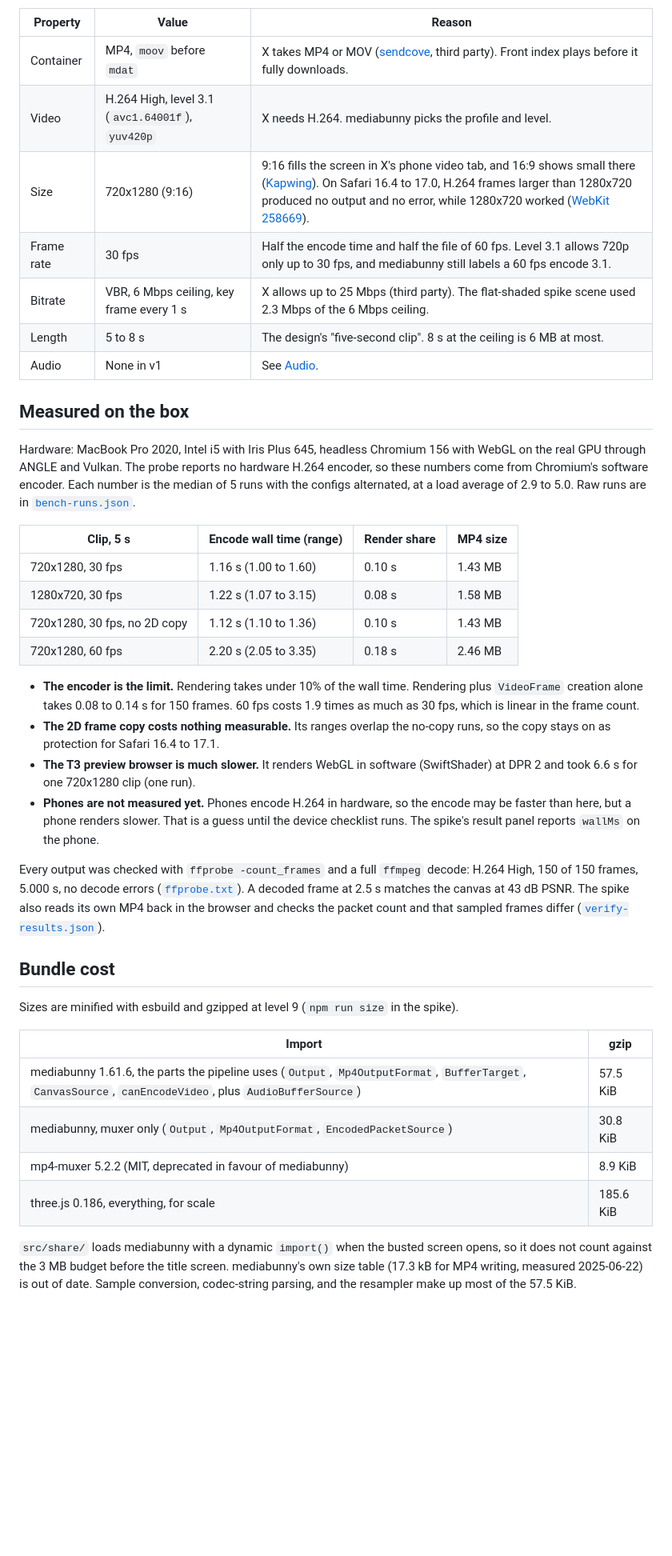
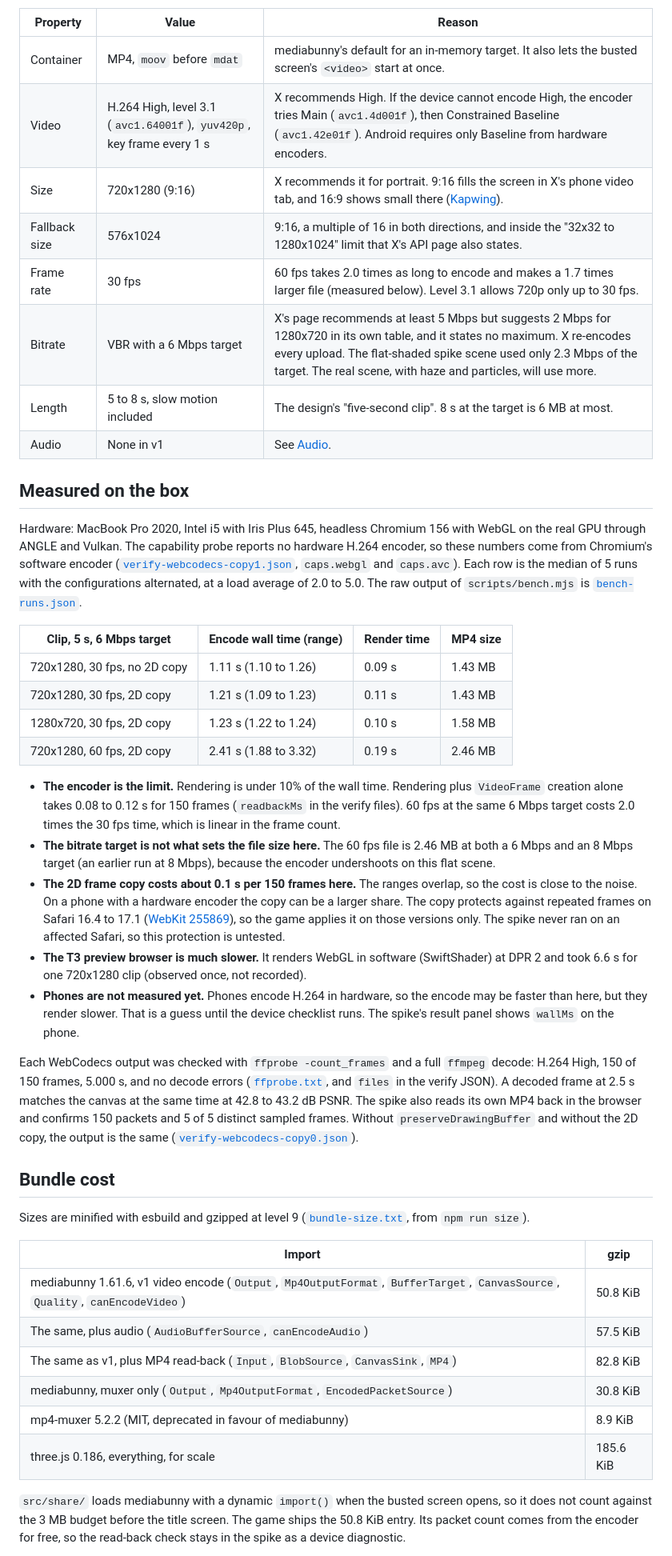
Before and after one commit to Pinpas/roadster-escape, a Markdown page: docs/SHARE_PLAN.md, the part around one of its changes. Shown at 80% size. Rendered like a GitHub page; blank space fills up the shorter version.

```diff
--- a/docs/SHARE_PLAN.md
+++ b/docs/SHARE_PLAN.md
@@ -23,41 +30,45 @@ The render runs on sim time, not on the wall clock. The encoder takes frames as
 | Property | Value | Reason |
 | --- | --- | --- |
-| Container | MP4, `moov` before `mdat` | X takes MP4 or MOV ([sendcove](https://www.sendcove.app/integrations/twitter/video-specs), third party). Front index plays before it fully downloads. |
-| Video | H.264 High, level 3.1 (`avc1.64001f`), `yuv420p` | X needs H.264. mediabunny picks the profile and level. |
-| Size | 720x1280 (9:16) | 9:16 fills the screen in X's phone video tab, and 16:9 shows small there ([Kapwing](https://www.kapwing.com/resources/how-to-post-videos-on-x-in-2025-vertical-video-tab/)). On Safari 16.4 to 17.0, H.264 frames larger than 1280x720 produced no output and no error, while 1280x720 worked ([WebKit 258669](https://bugs.webkit.org/show_bug.cgi?id=258669)). |
-| Frame rate | 30 fps | Half the encode time and half the file of 60 fps. Level 3.1 allows 720p only up to 30 fps, and mediabunny still labels a 60 fps encode 3.1. |
-| Bitrate | VBR, 6 Mbps ceiling, key frame every 1 s | X allows up to 25 Mbps (third party). The flat-shaded spike scene used 2.3 Mbps of the 6 Mbps ceiling. |
-| Length | 5 to 8 s | The design's "five-second clip". 8 s at the ceiling is 6 MB at most. |
+| Container | MP4, `moov` before `mdat` | mediabunny's default for an in-memory target. It also lets the busted screen's `<video>` start at once. |
+| Video | H.264 High, level 3.1 (`avc1.64001f`), `yuv420p`, key frame every 1 s | X recommends High. If the device cannot encode High, the encoder tries Main (`avc1.4d001f`), then Constrained Baseline (`avc1.42e01f`). Android requires only Baseline from hardware encoders. |
+| Size | 720x1280 (9:16) | X recommends it for portrait. 9:16 fills the screen in X's phone video tab, and 16:9 shows small there ([Kapwing](https://www.kapwing.com/resources/how-to-post-videos-on-x-in-2025-vertical-video-tab/)). |
+| Fallback size | 576x1024 | 9:16, a multiple of 16 in both directions, and inside the "32x32 to 1280x1024" limit that X's API page also states. |
+| Frame rate | 30 fps | 60 fps takes 2.0 times as long to encode and makes a 1.7 times larger file (measured below). Level 3.1 allows 720p only up to 30 fps. |
+| Bitrate | VBR with a 6 Mbps target | X's page recommends at least 5 Mbps but suggests 2 Mbps for 1280x720 in its own table, and it states no maximum. X re-encodes every upload. The flat-shaded spike scene used only 2.3 Mbps of the target. The real scene, with haze and particles, will use more. |
+| Length | 5 to 8 s, slow motion included | The design's "five-second clip". 8 s at the target is 6 MB at most. |
 | Audio | None in v1 | See [Audio](#audio). |
 
 ## Measured on the box
 
-Hardware: MacBook Pro 2020, Intel i5 with Iris Plus 645, headless Chromium 156 with WebGL on the real GPU through ANGLE and Vulkan. The probe reports no hardware H.264 encoder, so these numbers come from Chromium's software encoder. Each number is the median of 5 runs with the configs alternated, at a load average of 2.9 to 5.0. Raw runs are in [`bench-runs.json`](../spikes/share/evidence/bench-runs.json).
+Hardware: MacBook Pro 2020, Intel i5 with Iris Plus 645, headless Chromium 156 with WebGL on the real GPU through ANGLE and Vulkan. The capability probe reports no hardware H.264 encoder, so these numbers come from Chromium's software encoder ([`verify-webcodecs-copy1.json`](../spikes/share/evidence/verify-webcodecs-copy1.json), `caps.webgl` and `caps.avc`). Each row is the median of 5 runs with the configurations alternated, at a load average of 2.0 to 5.0. The raw output of `scripts/bench.mjs` is [`bench-runs.json`](../spikes/share/evidence/bench-runs.json).
 
-| Clip, 5 s | Encode wall time (range) | Render share | MP4 size |
+| Clip, 5 s, 6 Mbps target | Encode wall time (range) | Render time | MP4 size |
 | --- | --- | --- | --- |
-| 720x1280, 30 fps | 1.16 s (1.00 to 1.60) | 0.10 s | 1.43 MB |
-| 1280x720, 30 fps | 1.22 s (1.07 to 3.15) | 0.08 s | 1.58 MB |
-| 720x1280, 30 fps, no 2D copy | 1.12 s (1.10 to 1.36) | 0.10 s | 1.43 MB |
-| 720x1280, 60 fps | 2.20 s (2.05 to 3.35) | 0.18 s | 2.46 MB |
+| 720x1280, 30 fps, no 2D copy | 1.11 s (1.10 to 1.26) | 0.09 s | 1.43 MB |
+| 720x1280, 30 fps, 2D copy | 1.21 s (1.09 to 1.23) | 0.11 s | 1.43 MB |
+| 1280x720, 30 fps, 2D copy | 1.23 s (1.22 to 1.24) | 0.10 s | 1.58 MB |
+| 720x1280, 60 fps, 2D copy | 2.41 s (1.88 to 3.32) | 0.19 s | 2.46 MB |
 
-- **The encoder is the limit.** Rendering takes under 10% of the wall time. Rendering plus `VideoFrame` creation alone takes 0.08 to 0.14 s for 150 frames. 60 fps costs 1.9 times as much as 30 fps, which is linear in the frame count.
-- **The 2D frame copy costs nothing measurable.** Its ranges overlap the no-copy runs, so the copy stays on as protection for Safari 16.4 to 17.1.
-- **The T3 preview browser is much slower.** It renders WebGL in software (SwiftShader) at DPR 2 and took 6.6 s for one 720x1280 clip (one run).
-- **Phones are not measured yet.** Phones encode H.264 in hardware, so the encode may be faster than here, but a phone renders slower. That is a guess until the device checklist runs. The spike's result panel reports `wallMs` on the phone.
+- **The encoder is the limit.** Rendering is under 10% of the wall time. Rendering plus `VideoFrame` creation alone takes 0.08 to 0.12 s for 150 frames (`readbackMs` in the verify files). 60 fps at the same 6 Mbps target costs 2.0 times the 30 fps time, which is linear in the frame count.
+- **The bitrate target is not what sets the file size here.** The 60 fps file is 2.46 MB at both a 6 Mbps and an 8 Mbps target (an earlier run at 8 Mbps), because the encoder undershoots on this flat scene.
+- **The 2D frame copy costs about 0.1 s per 150 frames here.** The ranges overlap, so the cost is close to the noise. On a phone with a hardware encoder the copy can be a larger share. The copy protects against repeated frames on Safari 16.4 to 17.1 ([WebKit 255869](https://bugs.webkit.org/show_bug.cgi?id=255869)), so the game applies it on those versions only. The spike never ran on an affected Safari, so this protection is untested.
+- **The T3 preview browser is much slower.** It renders WebGL in software (SwiftShader) at DPR 2 and took 6.6 s for one 720x1280 clip (observed once, not recorded).
+- **Phones are not measured yet.** Phones encode H.264 in hardware, so the encode may be faster than here, but they render slower. That is a guess until the device checklist runs. The spike's result panel shows `wallMs` on the phone.
 
-Every output was checked with `ffprobe -count_frames` and a full `ffmpeg` decode: H.264 High, 150 of 150 frames, 5.000 s, no decode errors ([`ffprobe.txt`](../spikes/share/evidence/ffprobe.txt)). A decoded frame at 2.5 s matches the canvas at 43 dB PSNR. The spike also reads its own MP4 back in the browser and checks the packet count and that sampled frames differ ([`verify-results.json`](../spikes/share/evidence/verify-results.json)).
+Each WebCodecs output was checked with `ffprobe -count_frames` and a full `ffmpeg` decode: H.264 High, 150 of 150 frames, 5.000 s, and no decode errors ([`ffprobe.txt`](../spikes/share/evidence/ffprobe.txt), and `files` in the verify JSON). A decoded frame at 2.5 s matches the canvas at the same time at 42.8 to 43.2 dB PSNR. The spike also reads its own MP4 back in the browser and confirms 150 packets and 5 of 5 distinct sampled frames. Without `preserveDrawingBuffer` and without the 2D copy, the output is the same ([`verify-webcodecs-copy0.json`](../spikes/share/evidence/verify-webcodecs-copy0.json)).
 
 ## Bundle cost
 
-Sizes are minified with esbuild and gzipped at level 9 (`npm run size` in the spike).
+Sizes are minified with esbuild and gzipped at level 9 ([`bundle-size.txt`](../spikes/share/evidence/bundle-size.txt), from `npm run size`).
 
 | Import | gzip |
 | --- | --- |
-| mediabunny 1.61.6, the parts the pipeline uses (`Output`, `Mp4OutputFormat`, `BufferTarget`, `CanvasSource`, `canEncodeVideo`, plus `AudioBufferSource`) | 57.5 KiB |
+| mediabunny 1.61.6, v1 video encode (`Output`, `Mp4OutputFormat`, `BufferTarget`, `CanvasSource`, `Quality`, `canEncodeVideo`) | 50.8 KiB |
+| The same, plus audio (`AudioBufferSource`, `canEncodeAudio`) | 57.5 KiB |
+| The same as v1, plus MP4 read-back (`Input`, `BlobSource`, `CanvasSink`, `MP4`) | 82.8 KiB |
 | mediabunny, muxer only (`Output`, `Mp4OutputFormat`, `EncodedPacketSource`) | 30.8 KiB |
 | mp4-muxer 5.2.2 (MIT, deprecated in favour of mediabunny) | 8.9 KiB |
 | three.js 0.186, everything, for scale | 185.6 KiB |
 
-`src/share/` loads mediabunny with a dynamic `import()` when the busted screen opens, so it does not count against the 3 MB budget before the title screen. mediabunny's own size table (17.3 kB for MP4 writing, measured 2025-06-22) is out of date. Sample conversion, codec-string parsing, and the resampler make up most of the 57.5 KiB.
+`src/share/` loads mediabunny with a dynamic `import()` when the busted screen opens, so it does not count against the 3 MB budget before the title screen. The game ships the 50.8 KiB entry. Its packet count comes from the encoder for free, so the read-back check stays in the spike as a device diagnostic.
 
```
Also changed, not shown: other parts of docs/SHARE_PLAN.md (+58 -47 lines).
